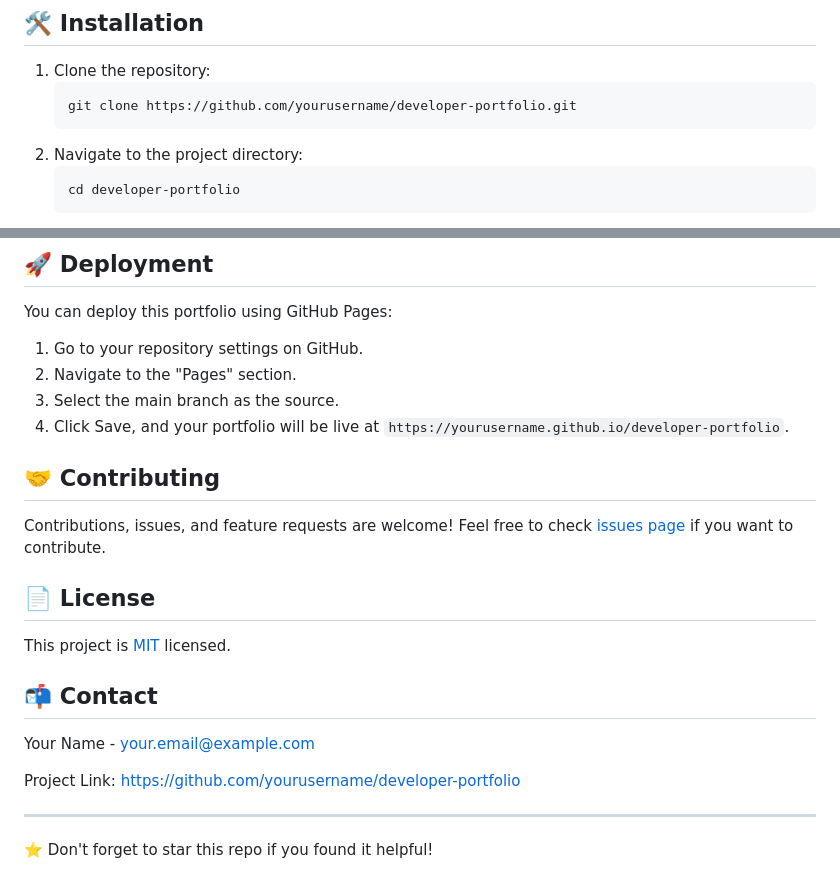
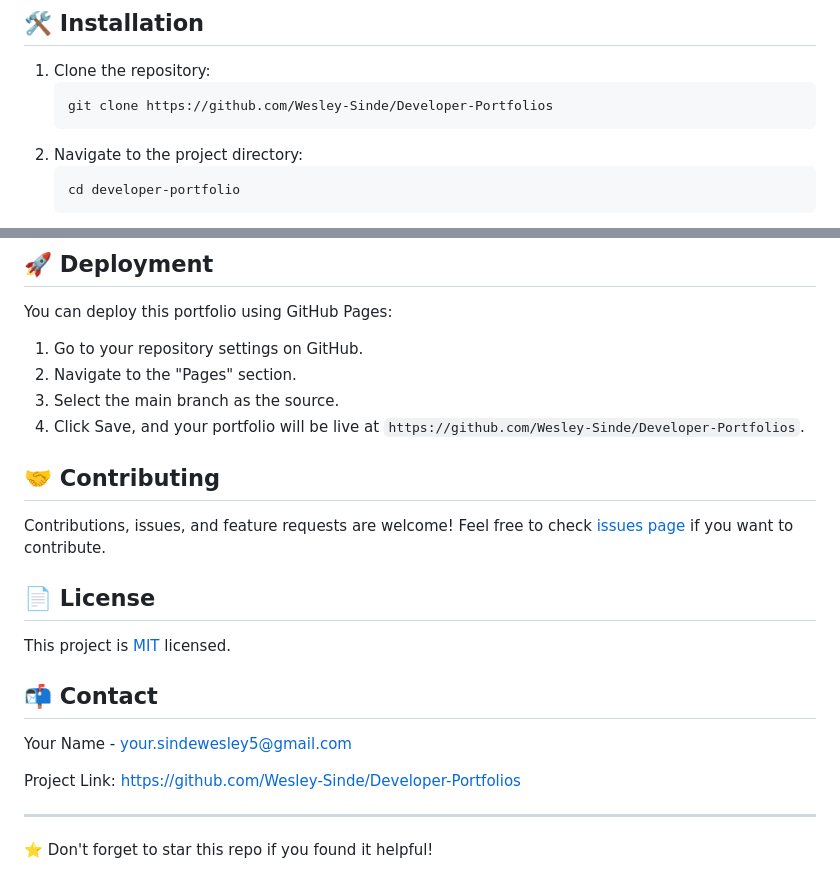
Before and after one commit to Wesley-Sinde/Developer-Portfolios, a Markdown page: README.md, 2 parts joined by grey strips. Drawn GitHub-style.

Commit message:
updare read me

````diff
--- a/README.md
+++ b/README.md
@@ -45,7 +45,7 @@ This Developer Portfolio is a responsive and interactive showcase of my skills,
 
 1. Clone the repository:
    ```
-   git clone https://github.com/yourusername/developer-portfolio.git
+   git clone https://github.com/Wesley-Sinde/Developer-Portfolios
    ```
 2. Navigate to the project directory:
    ```
@@ -88,7 +88,7 @@ You can deploy this portfolio using GitHub Pages:
 1. Go to your repository settings on GitHub.
 2. Navigate to the "Pages" section.
 3. Select the main branch as the source.
-4. Click Save, and your portfolio will be live at `https://yourusername.github.io/developer-portfolio`.
+4. Click Save, and your portfolio will be live at `https://github.com/Wesley-Sinde/Developer-Portfolios`.
 
 ## 🤝 Contributing
 
@@ -100,9 +100,9 @@ This project is [MIT](https://choosealicense.com/licenses/mit/) licensed.
 
 ## 📬 Contact
 
-Your Name - [your.email@example.com](mailto:your.email@example.com)
+Your Name - [your.sindewesley5@gmail.com](mailto:your.sindewesley5@gmail.com)
 
-Project Link: [https://github.com/yourusername/developer-portfolio](https://github.com/yourusername/developer-portfolio)
+Project Link: [https://github.com/Wesley-Sinde/Developer-Portfolios](https://github.com/Wesley-Sinde/Developer-Portfolios)
 
 ---
 
````
Also changed, not shown: other parts of README.md (+1 -1 lines).
